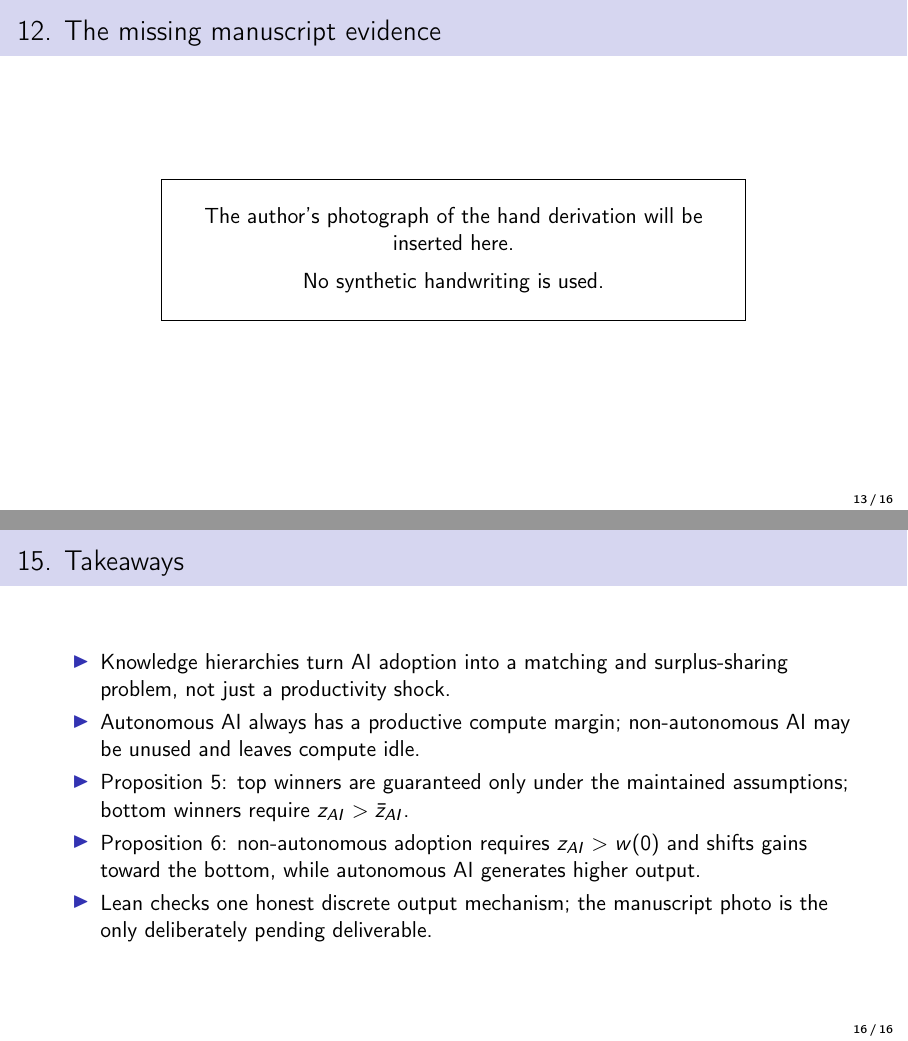
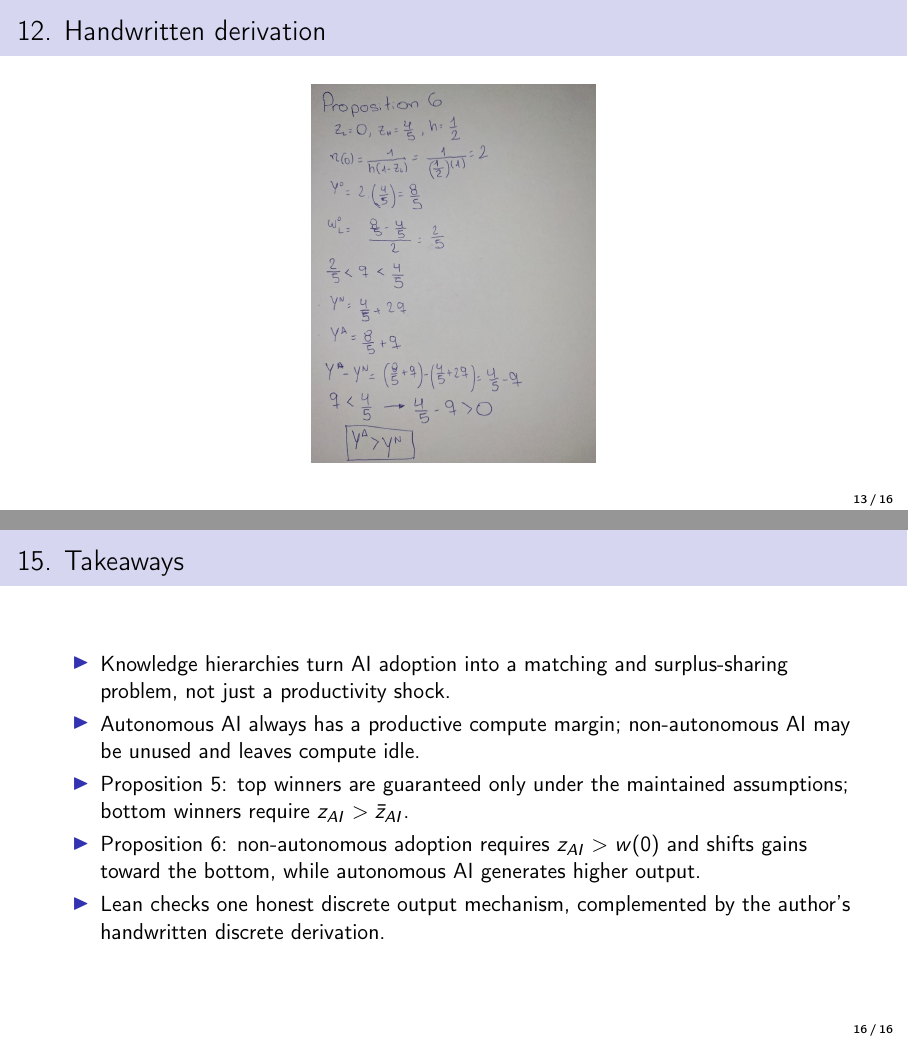
Before and after one commit to wbgradost/ai-05-ide, LaTeX slides (presentation.tex): pages 13 and 16 of 16, joined at a grey line. Compiled offline with pdfLaTeX.

Commit message:
Add handwritten derivation to presentation

```diff
--- a/presentation.tex
+++ b/presentation.tex
@@ -212,9 +212,9 @@ The paper's two-dimensional taxonomy is more informative than the one-line
 gloss.
 \end{frame}
 
-\begin{frame}{12. The missing manuscript evidence}
+\begin{frame}{12. Handwritten derivation}
 \begin{center}
-\IfFileExists{hand/derivation.jpg}{\includegraphics[width=.7\linewidth]{hand/derivation.jpg}}{\fbox{\parbox{.72\linewidth}{\centering\vspace{1em}The author's photograph of the hand derivation will be inserted here.\\[.5em]No synthetic handwriting is used.\vspace{1em}}}}
+\includegraphics[height=.78\textheight,keepaspectratio]{hand/derivation.jpg}
 \end{center}
 \end{frame}
 
@@ -263,8 +263,8 @@ equilibrium. The result is partial by design.
       assumptions; bottom winners require $z_{AI}>\bar z_{AI}$.
 \item Proposition 6: non-autonomous adoption requires $z_{AI}>w(0)$ and shifts
       gains toward the bottom, while autonomous AI generates higher output.
-\item Lean checks one honest discrete output mechanism; the manuscript photo is
-      the only deliberately pending deliverable.
+\item Lean checks one honest discrete output mechanism, complemented by the
+      author's handwritten discrete derivation.
 \end{itemize}
 \end{frame}
 
```
Also changed, not shown: README.md, hand/README.md, hand/derivation.jpg (added), presentation.pdf.
